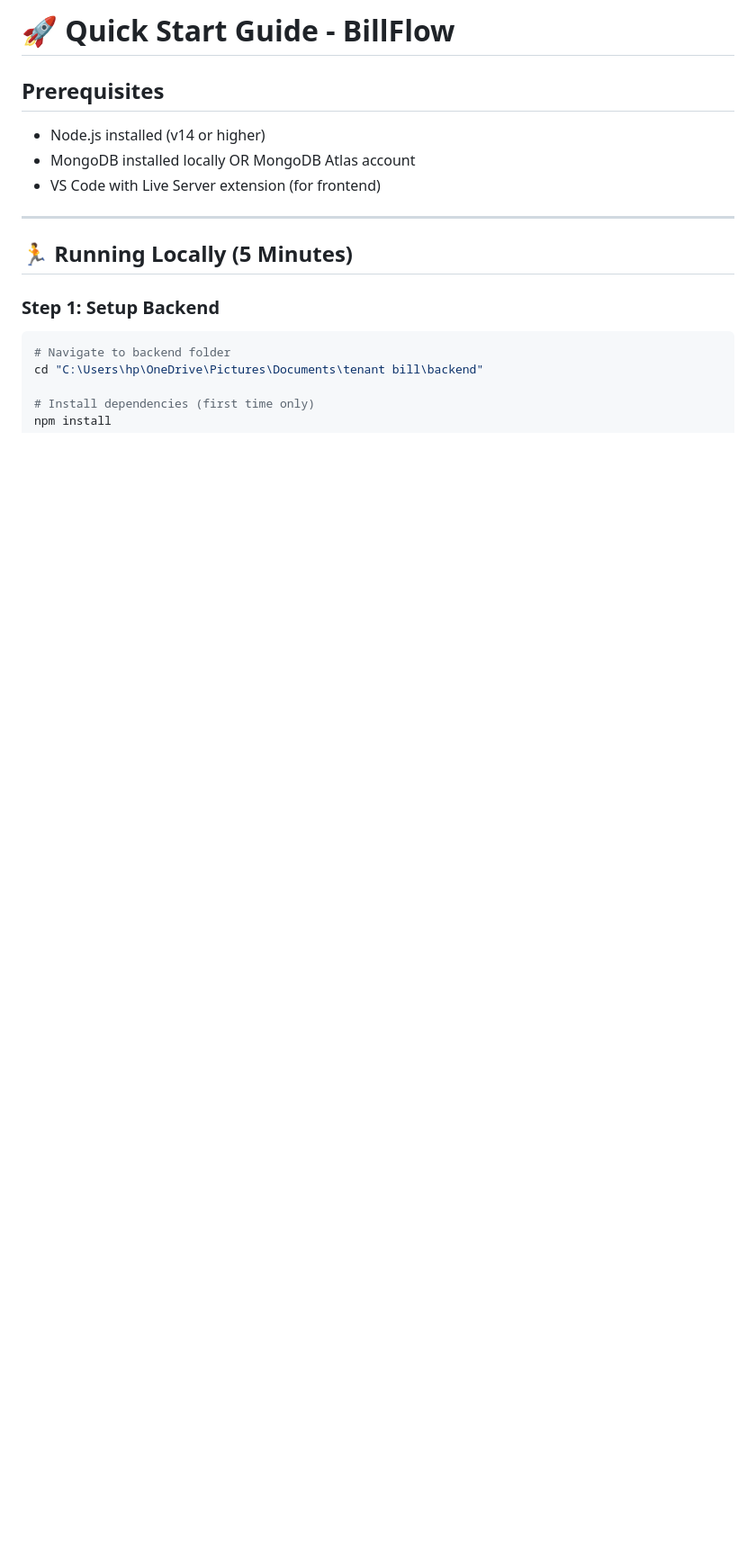
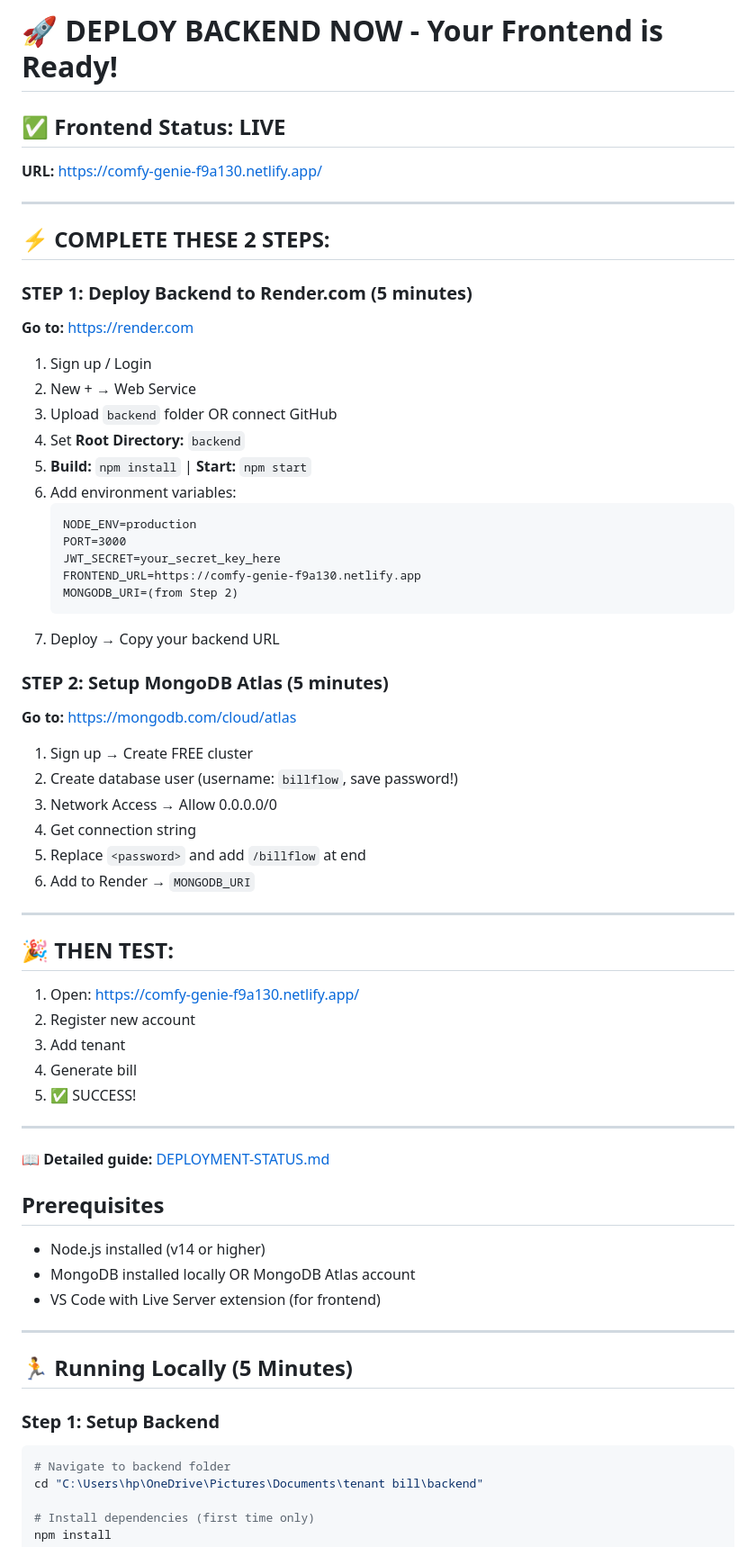
Before and after one commit to Piyushchamoli2004/BillFlow, a Markdown page: START-HERE.md, the part around the change. Shown at 90% size. Drawn GitHub-style; blank space fills up the shorter version.

Commit message:
Updated START-HERE.md with actual frontend URL

````diff
--- a/START-HERE.md
+++ b/START-HERE.md
@@ -1,4 +1,55 @@
-# 🚀 Quick Start Guide - BillFlow
+# 🚀 DEPLOY BACKEND NOW - Your Frontend is Ready!
+
+## ✅ Frontend Status: LIVE
+**URL:** https://comfy-genie-f9a130.netlify.app/
+
+---
+
+## ⚡ COMPLETE THESE 2 STEPS:
+
+### STEP 1: Deploy Backend to Render.com (5 minutes)
+
+**Go to:** https://render.com
+
+1. Sign up / Login
+2. New + → Web Service
+3. Upload `backend` folder OR connect GitHub
+4. Set **Root Directory:** `backend`
+5. **Build:** `npm install` | **Start:** `npm start`
+6. Add environment variables:
+   ```
+   NODE_ENV=production
+   PORT=3000
+   JWT_SECRET=your_secret_key_here
+   FRONTEND_URL=https://comfy-genie-f9a130.netlify.app
+   MONGODB_URI=(from Step 2)
+   ```
+7. Deploy → Copy your backend URL
+
+### STEP 2: Setup MongoDB Atlas (5 minutes)
+
+**Go to:** https://mongodb.com/cloud/atlas
+
+1. Sign up → Create FREE cluster
+2. Create database user (username: `billflow`, save password!)
+3. Network Access → Allow 0.0.0.0/0
+4. Get connection string
+5. Replace `<password>` and add `/billflow` at end
+6. Add to Render → `MONGODB_URI`
+
+---
+
+## 🎉 THEN TEST:
+
+1. Open: https://comfy-genie-f9a130.netlify.app/
+2. Register new account
+3. Add tenant
+4. Generate bill
+5. ✅ SUCCESS!
+
+---
+
+📖 **Detailed guide:** [DEPLOYMENT-STATUS.md](./DEPLOYMENT-STATUS.md)
 
 ## Prerequisites
 - Node.js installed (v14 or higher)
````
